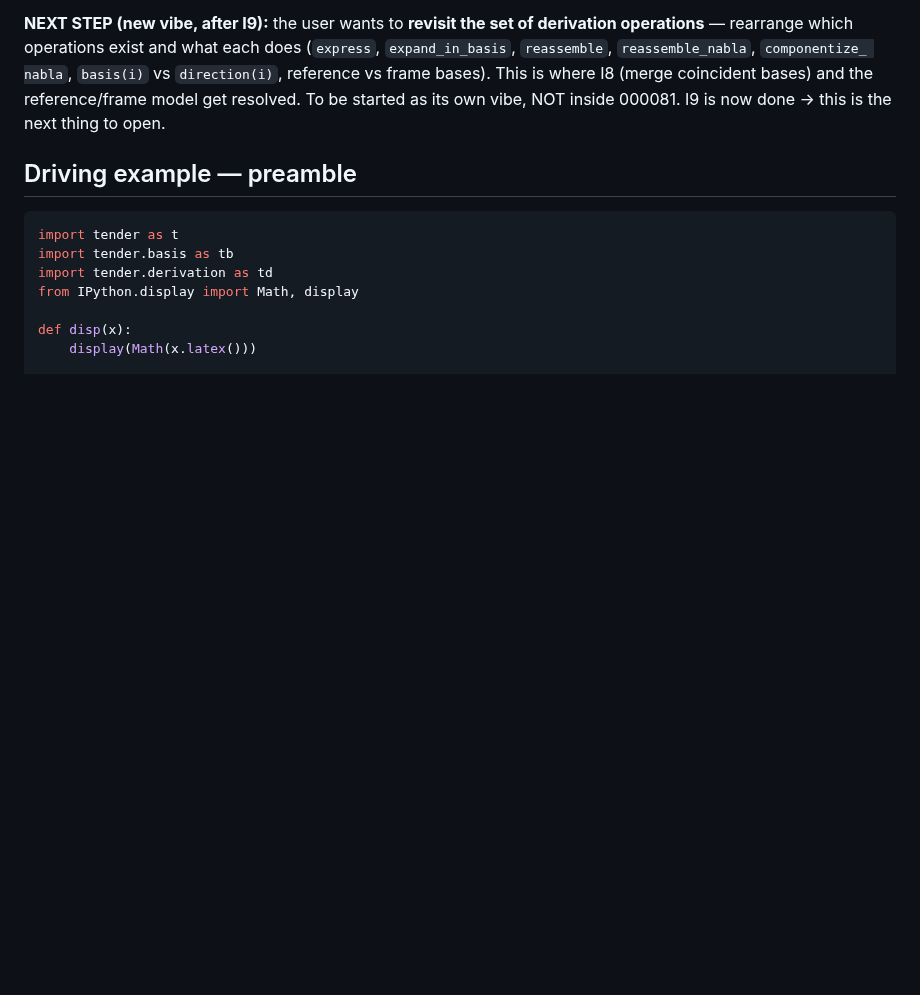
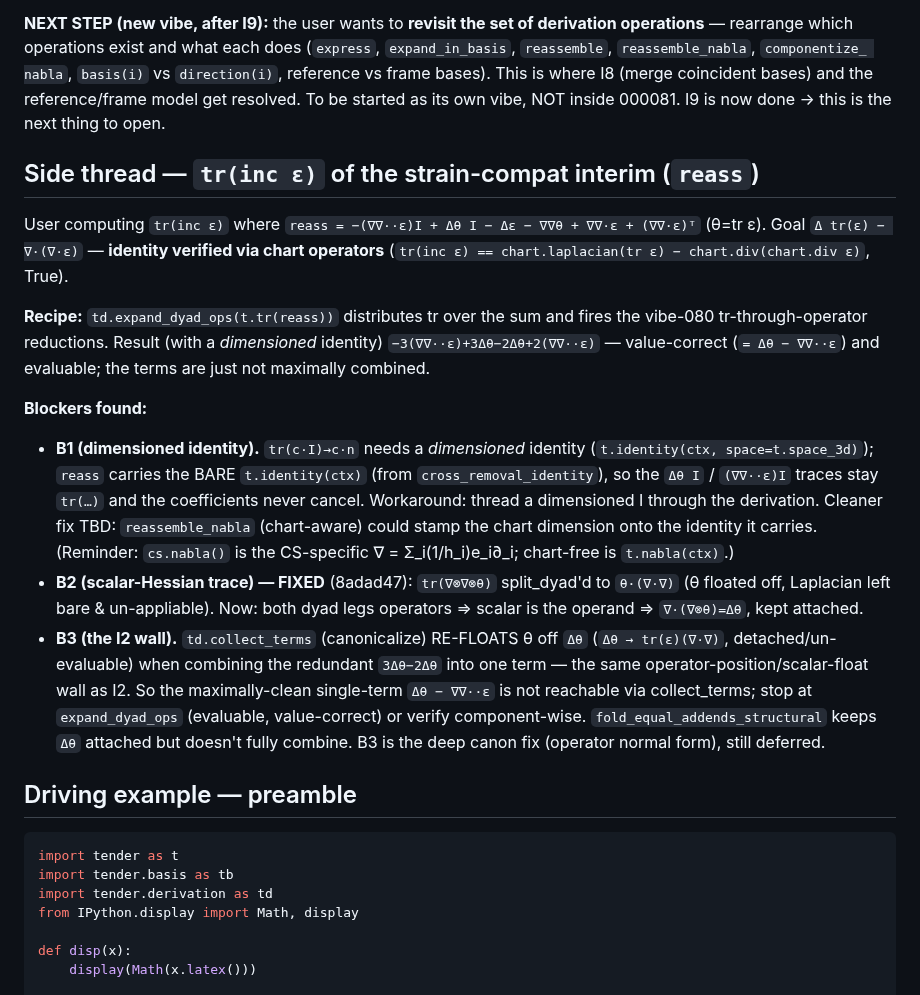
Before and after one commit to deadmorous/tender, a Markdown page: vibes/000081_explicit-basis-operator-route.md, the part around the change. Rendered like a GitHub page; blank space fills up the shorter version.

Commit message:
vibe 000081: record tr(inc eps) side thread (B1/B2/B3 blockers)
Co-Authored-By: Claude Opus 4.8 <noreply@anthropic.com>

```diff
--- a/vibes/000081_explicit-basis-operator-route.md
+++ b/vibes/000081_explicit-basis-operator-route.md
@@ -55,6 +55,36 @@ nabla`, `basis(i)` vs `direction(i)`, reference vs frame bases). This is where I
 (merge coincident bases) and the reference/frame model get resolved. To be
 started as its own vibe, NOT inside 000081. I9 is now done → this is the next
 thing to open.
+
+## Side thread — `tr(inc ε)` of the strain-compat interim (`reass`)
+
+User computing `tr(inc ε)` where `reass = −(∇∇··ε)I + Δθ I − Δε − ∇∇θ + ∇∇·ε +
+(∇∇·ε)ᵀ` (θ=tr ε). Goal `Δ tr(ε) − ∇·(∇·ε)` — **identity verified via chart
+operators** (`tr(inc ε) == chart.laplacian(tr ε) − chart.div(chart.div ε)`, True).
+
+**Recipe:** `td.expand_dyad_ops(t.tr(reass))` distributes tr over the sum and
+fires the vibe-080 tr-through-operator reductions. Result (with a *dimensioned*
+identity) `−3(∇∇··ε)+3Δθ−2Δθ+2(∇∇··ε)` — value-correct (`= Δθ − ∇∇··ε`) and
+evaluable; the terms are just not maximally combined.
+
+**Blockers found:**
+- **B1 (dimensioned identity).** `tr(c·I)→c·n` needs a *dimensioned* identity
+  (`t.identity(ctx, space=t.space_3d)`); `reass` carries the BARE `t.identity(ctx)`
+  (from `cross_removal_identity`), so the `Δθ I` / `(∇∇··ε)I` traces stay `tr(…)`
+  and the coefficients never cancel. Workaround: thread a dimensioned I through
+  the derivation. Cleaner fix TBD: `reassemble_nabla` (chart-aware) could stamp
+  the chart dimension onto the identity it carries. (Reminder: `cs.nabla()` is the
+  CS-specific ∇ = Σ_i(1/h_i)e_i∂_i; chart-free is `t.nabla(ctx)`.)
+- **B2 (scalar-Hessian trace) — FIXED** (8adad47): `tr(∇⊗∇⊗θ)` split_dyad'd to
+  `θ·(∇·∇)` (θ floated off, Laplacian left bare & un-appliable). Now: both dyad
+  legs operators ⇒ scalar is the operand ⇒ `∇·(∇⊗θ)=Δθ`, kept attached.
+- **B3 (the I2 wall).** `td.collect_terms` (canonicalize) RE-FLOATS θ off `Δθ`
+  (`Δθ → tr(ε)(∇·∇)`, detached/un-evaluable) when combining the redundant
+  `3Δθ−2Δθ` into one term — the same operator-position/scalar-float wall as I2.
+  So the maximally-clean single-term `Δθ − ∇∇··ε` is not reachable via
+  collect_terms; stop at `expand_dyad_ops` (evaluable, value-correct) or verify
+  component-wise. `fold_equal_addends_structural` keeps `Δθ` attached but doesn't
+  fully combine. B3 is the deep canon fix (operator normal form), still deferred.
 
 ## Driving example — preamble
 
```
